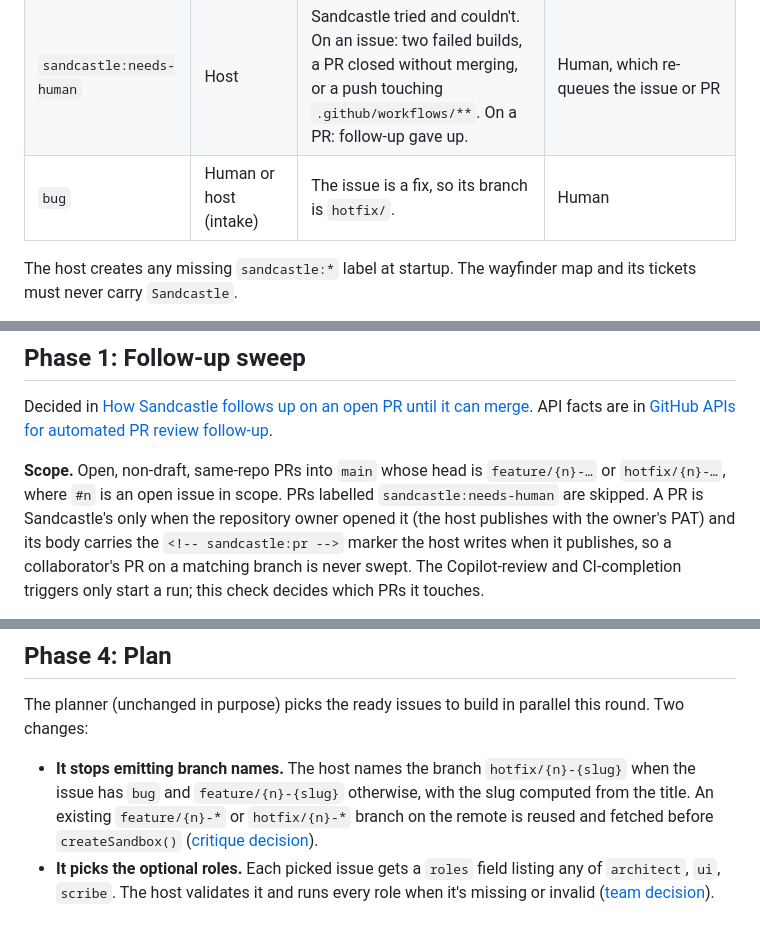
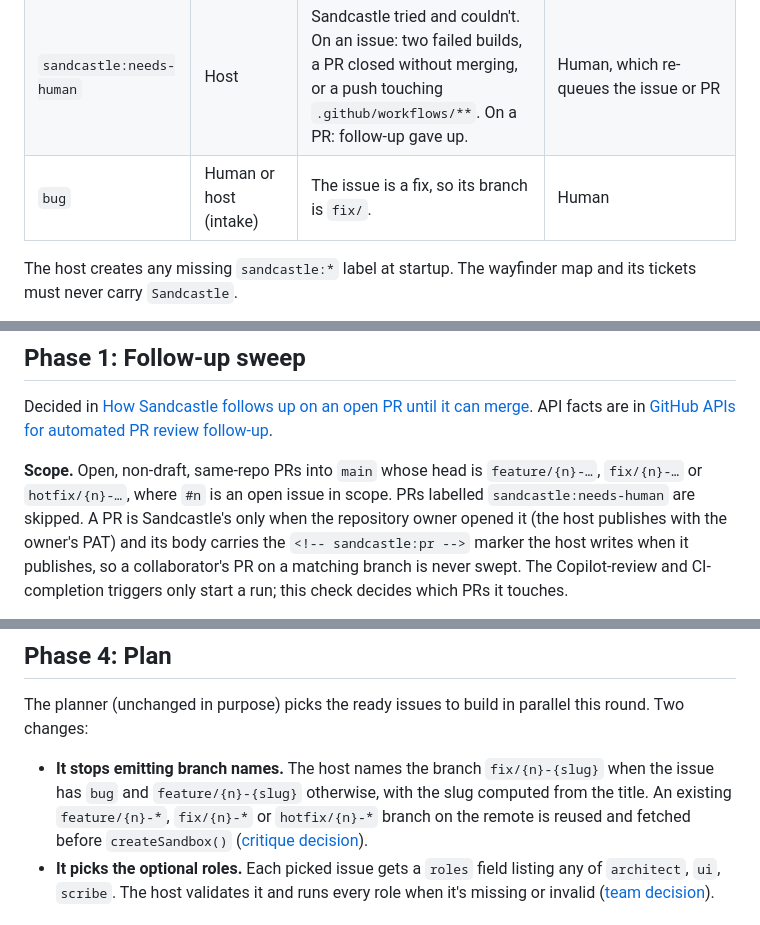
Before and after one commit to mpaulosky/Blazor-Server, a Markdown page: docs/plans/sandcastle-workflow.md, 3 parts joined by grey strips. Drawn GitHub-style.

Commit message:
docs(sandcastle): Name bug branches fix/ in the workflow design
Co-Authored-By: Claude Opus 5.5 <noreply@anthropic.com>

```diff
--- a/docs/plans/sandcastle-workflow.md
+++ b/docs/plans/sandcastle-workflow.md
@@ -32,7 +32,7 @@ so Sandcastle builds its own upgrade.
 | `sandcastle:ready` | Host (intake) | The issue passed the Definition of Ready and isn't re-checked. | Human (forces a re-check), or the host when it applies an issue-level `sandcastle:needs-human` |
 | `sandcastle:needs-info` | Host (intake) | The issue's text is the problem: answer the questions and edit the issue. | Human, which re-queues the issue |
 | `sandcastle:needs-human` | Host | Sandcastle tried and couldn't. On an issue: two failed builds, a PR closed without merging, or a push touching `.github/workflows/**`. On a PR: follow-up gave up. | Human, which re-queues the issue or PR |
-| `bug` | Human or host (intake) | The issue is a fix, so its branch is `hotfix/`. | Human |
+| `bug` | Human or host (intake) | The issue is a fix, so its branch is `fix/`. | Human |
 
 The host creates any missing `sandcastle:*` label at startup. The wayfinder map and its tickets must never carry `Sandcastle`.
 
@@ -78,7 +78,7 @@ settled PR for follow-up. With none, the run exits 0 at once. Scheduled and even
 Decided in [How Sandcastle follows up on an open PR until it can merge](https://github.com/mpaulosky/Blazor-Server/issues/60). API facts are in
 [GitHub APIs for automated PR review follow-up](https://github.com/mpaulosky/Blazor-Server/issues/55).
 
-**Scope.** Open, non-draft, same-repo PRs into `main` whose head is `feature/{n}-…` or `hotfix/{n}-…`, where `#n` is an open issue in scope. PRs labelled `sandcastle:needs-human` are
+**Scope.** Open, non-draft, same-repo PRs into `main` whose head is `feature/{n}-…`, `fix/{n}-…` or `hotfix/{n}-…`, where `#n` is an open issue in scope. PRs labelled `sandcastle:needs-human` are
 skipped. A PR is Sandcastle's only when the repository owner opened it (the host publishes with the owner's PAT) and its body carries the `<!-- sandcastle:pr -->` marker the host
 writes when it publishes, so a collaborator's PR on a matching branch is never swept. The Copilot-review and CI-completion triggers only start a run; this check decides which PRs it
 touches.
@@ -161,8 +161,8 @@ The "skip issues with an open PR" rule moves out of `plan-prompt.md` into this g
 
 The planner (unchanged in purpose) picks the ready issues to build in parallel this round. Two changes:
 
-- **It stops emitting branch names.** The host names the branch `hotfix/{n}-{slug}` when the issue has `bug` and `feature/{n}-{slug}` otherwise, with the slug computed from the title.
-  An existing `feature/{n}-*` or `hotfix/{n}-*` branch on the remote is reused and fetched before `createSandbox()`
+- **It stops emitting branch names.** The host names the branch `fix/{n}-{slug}` when the issue has `bug` and `feature/{n}-{slug}` otherwise, with the slug computed from the title.
+  An existing `feature/{n}-*`, `fix/{n}-*` or `hotfix/{n}-*` branch on the remote is reused and fetched before `createSandbox()`
   ([critique decision](https://github.com/mpaulosky/Blazor-Server/issues/57)).
 - **It picks the optional roles.** Each picked issue gets a `roles` field listing any of `architect`, `ui`, `scribe`. The host validates it and runs every role when it's missing or
   invalid ([team decision](https://github.com/mpaulosky/Blazor-Server/issues/58)).
```
Also changed, not shown: other parts of docs/plans/sandcastle-workflow.md (+1 -1 lines).
